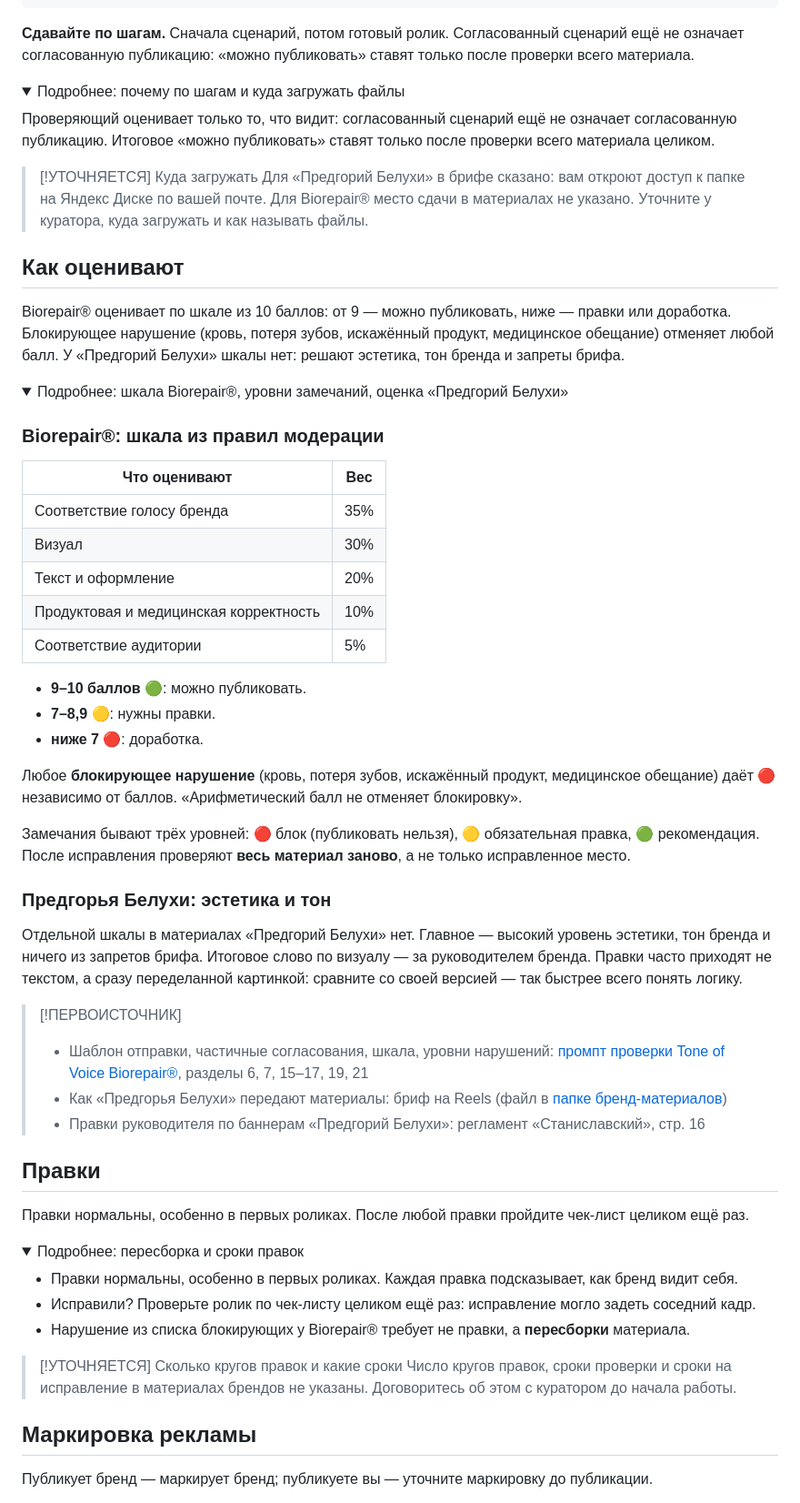
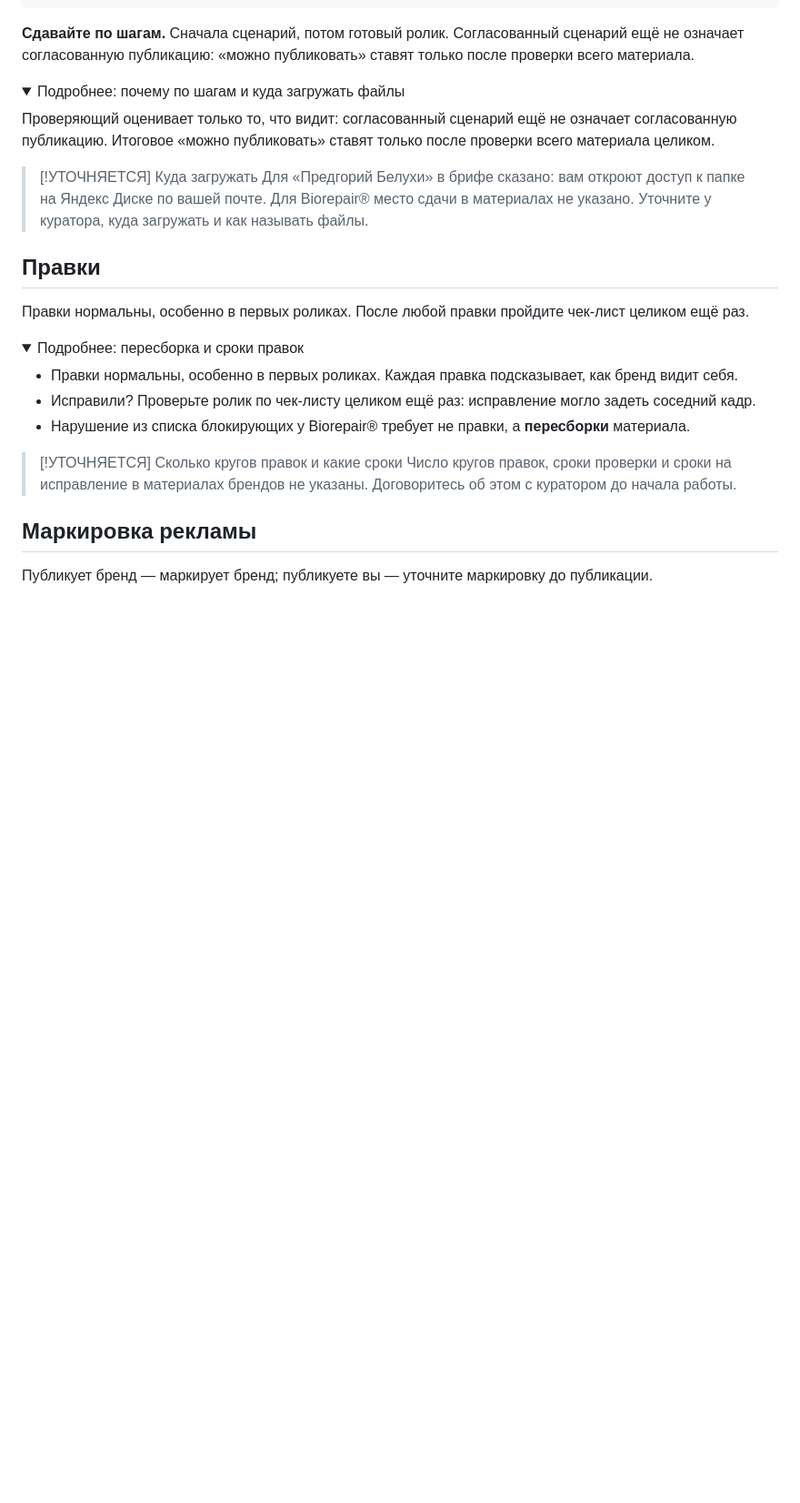
Before and after one commit to biorepaircreator09-del/onboarding-kreatorov, a Markdown page: content/sdacha.md, the part around one of its changes. Shown at 91% size. Rendered like a GitHub page; folded sections open; blank space fills up the shorter version.

Commit message:
Убрана шкала оценки в баллах: так ролики не оценивают
Co-Authored-By: Claude Opus 5.5 <noreply@anthropic.com>

```diff
--- a/content/sdacha.md
+++ b/content/sdacha.md
@@ -40,42 +40,6 @@
 
 > [!УТОЧНЯЕТСЯ] Куда загружать
 > Для «Предгорий Белухи» в брифе сказано: вам откроют доступ к папке на Яндекс Диске по вашей почте. Для Biorepair® место сдачи в материалах не указано. Уточните у куратора, куда загружать и как называть файлы.
-
-</details>
-
-## Как оценивают
-
-Biorepair® оценивает по шкале из 10 баллов: от 9 — можно публиковать, ниже — правки или доработка. Блокирующее нарушение (кровь, потеря зубов, искажённый продукт, медицинское обещание) отменяет любой балл. У «Предгорий Белухи» шкалы нет: решают эстетика, тон бренда и запреты брифа.
-
-<details class="more">
-<summary>Подробнее: шкала Biorepair®, уровни замечаний, оценка «Предгорий Белухи»</summary>
-
-### Biorepair®: шкала из правил модерации
-
-| Что оценивают | Вес |
-|---|---|
-| Соответствие голосу бренда | 35% |
-| Визуал | 30% |
-| Текст и оформление | 20% |
-| Продуктовая и медицинская корректность | 10% |
-| Соответствие аудитории | 5% |
-
-- **9–10 баллов** 🟢: можно публиковать.
-- **7–8,9** 🟡: нужны правки.
-- **ниже 7** 🔴: доработка.
-
-Любое **блокирующее нарушение** (кровь, потеря зубов, искажённый продукт, медицинское обещание) даёт 🔴 независимо от баллов. «Арифметический балл не отменяет блокировку».
-
-Замечания бывают трёх уровней: 🔴 блок (публиковать нельзя), 🟡 обязательная правка, 🟢 рекомендация. После исправления проверяют **весь материал заново**, а не только исправленное место.
-
-### Предгорья Белухи: эстетика и тон
-
-Отдельной шкалы в материалах «Предгорий Белухи» нет. Главное — высокий уровень эстетики, тон бренда и ничего из запретов брифа. Итоговое слово по визуалу — за руководителем бренда. Правки часто приходят не текстом, а сразу переделанной картинкой: сравните со своей версией — так быстрее всего понять логику.
-
-> [!ПЕРВОИСТОЧНИК]
-> - Шаблон отправки, частичные согласования, шкала, уровни нарушений: [промпт проверки Tone of Voice Biorepair®](https://docs.google.com/document/d/1_a_0v5Vf6DQEnNLa8gDCxtRh287gL22RPE2CFQ7AB3E/edit), разделы 6, 7, 15–17, 19, 21
-> - Как «Предгорья Белухи» передают материалы: бриф на Reels (файл в [папке бренд-материалов](https://disk.yandex.ru/d/_GlkFVbiTTaDdA))
-> - Правки руководителя по баннерам «Предгорий Белухи»: регламент «Станиславский», стр. 16
 
 </details>
 
```
Also changed, not shown: other parts of content/sdacha.md (+4 -12 lines), content/faq.md (+1 -1 lines), content/proizvodstvo.md (+1 -1 lines).
